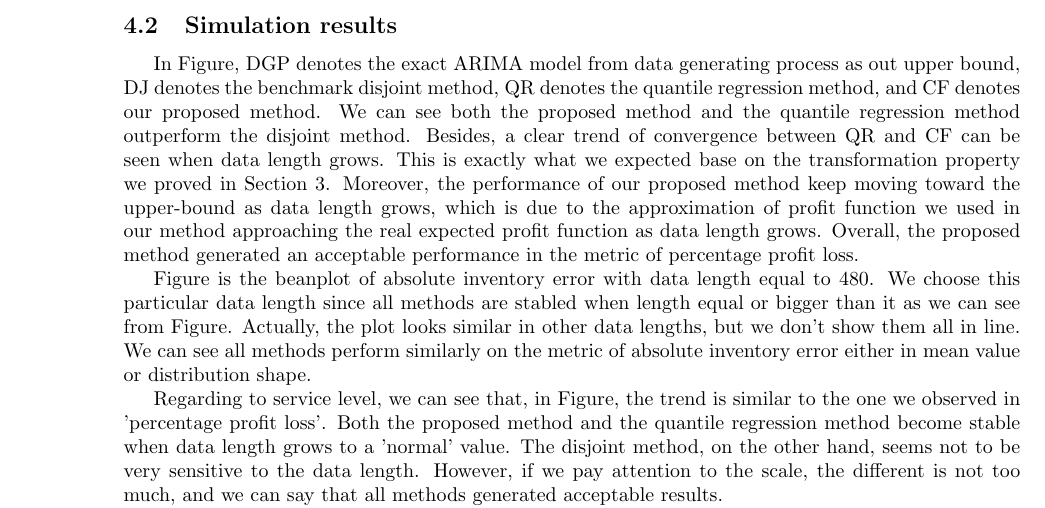
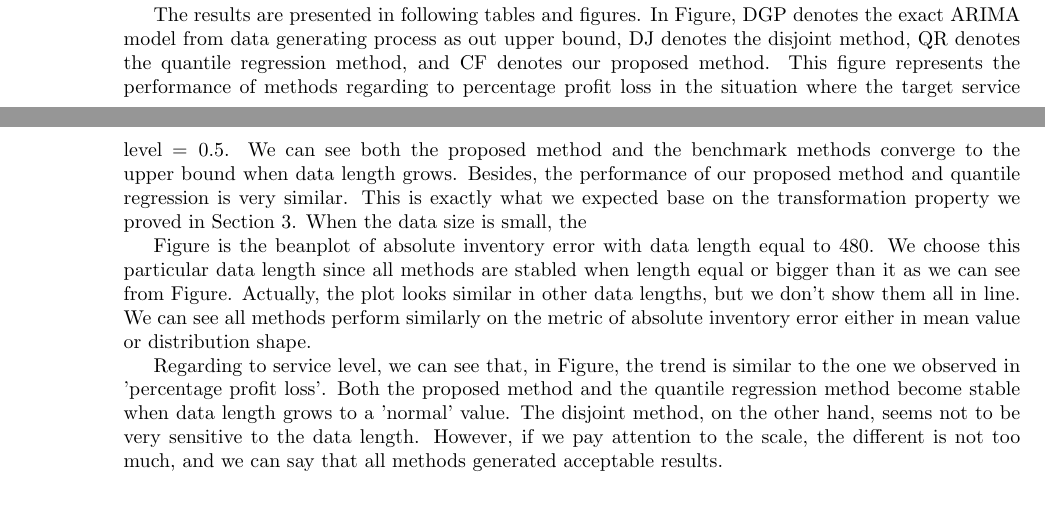
Before and after one commit to Joshua960411/Forecasting-and-Newsvendor, a LaTeX paper (main_file.tex): part of page 6 of 9 before the commit and two parts of pages 5 and 6 of 9 after it, the two joined at a grey line, cut so that both start at the same text. Compiled offline with pdfLaTeX.

Commit message:
write on the main file

```diff
--- a/main_file.tex
+++ b/main_file.tex
@@ -286,11 +286,7 @@ Moreover, we use the exact model and parameters from data generating process to
 \end{enumerate}
 We expect to see the performance of both the proposed method and benchmark methods converge to this upper bound when data length increases, and we also investigate the differences of their performance when data is insufficient.
 
-\subsection{Simulation results}
-
-
-
-In Figure, DGP denotes the exact ARIMA model from data generating process as out upper bound, DJ denotes the benchmark disjoint method, QR denotes the quantile regression method, and CF denotes our proposed method. We can see both the proposed method and the quantile regression method outperform the disjoint method. Besides, a clear trend of convergence between QR and CF can be seen when data length grows. This is exactly what we expected base on the transformation property we proved in Section \ref{se:new}. Moreover, the performance of our proposed method keep moving toward the upper-bound as data length grows, which is due to the approximation of profit function we used in our method approaching the real expected profit function as data length grows. Overall, the proposed method generated an acceptable performance in the metric of percentage profit loss.
+The results are presented in following tables and figures. In Figure, DGP denotes the exact ARIMA model from data generating process as out upper bound, DJ denotes the disjoint method, QR denotes the quantile regression method, and CF denotes our proposed method. This figure represents the performance of methods regarding to percentage profit loss in the situation where the target service level $=0.5$. We can see both the proposed method and the benchmark methods converge to the upper bound when data length grows. Besides, the performance of our proposed method and quantile regression is very similar. This is exactly what we expected base on the transformation property we proved in Section \ref{se:new}. When the data size is small, the
 
 
 
```
